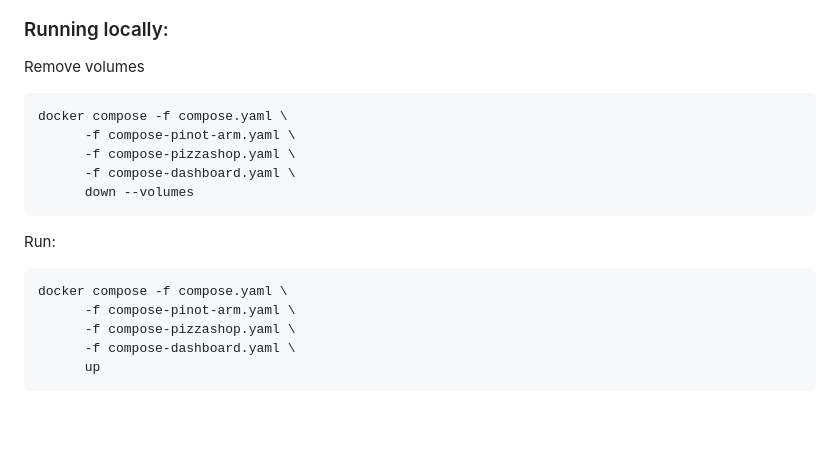
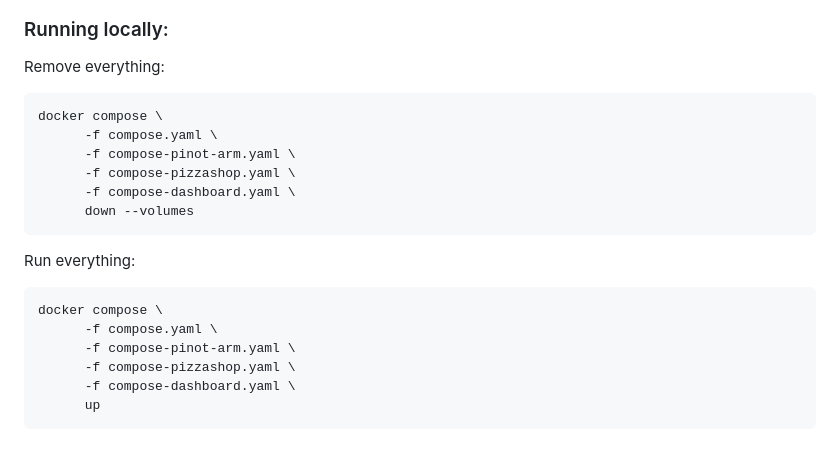
Before and after one commit to Gelerion/real-time-analytics, a Markdown page: README.md, the part around the change printed below. Drawn GitHub-style; blank space fills up the shorter version.

````diff
--- a/README.md
+++ b/README.md
@@ -192,18 +191,20 @@ using the Streamlit framework.
 ![Screenshot](images/rta_dashbords_architecture.png)
 
 ### Running locally:
-Remove volumes
+Remove everything:
 ```sh
-docker compose -f compose.yaml \
+docker compose \
+      -f compose.yaml \
       -f compose-pinot-arm.yaml \
       -f compose-pizzashop.yaml \
       -f compose-dashboard.yaml \
       down --volumes
 ```
 
-Run:
+Run everything:
 ```sh
-docker compose -f compose.yaml \
+docker compose \
+      -f compose.yaml \
       -f compose-pinot-arm.yaml \
       -f compose-pizzashop.yaml \
       -f compose-dashboard.yaml \
````
Also changed, not shown: other parts of README.md (+53 -2 lines), images/debezium.png (added), 2 other files.
